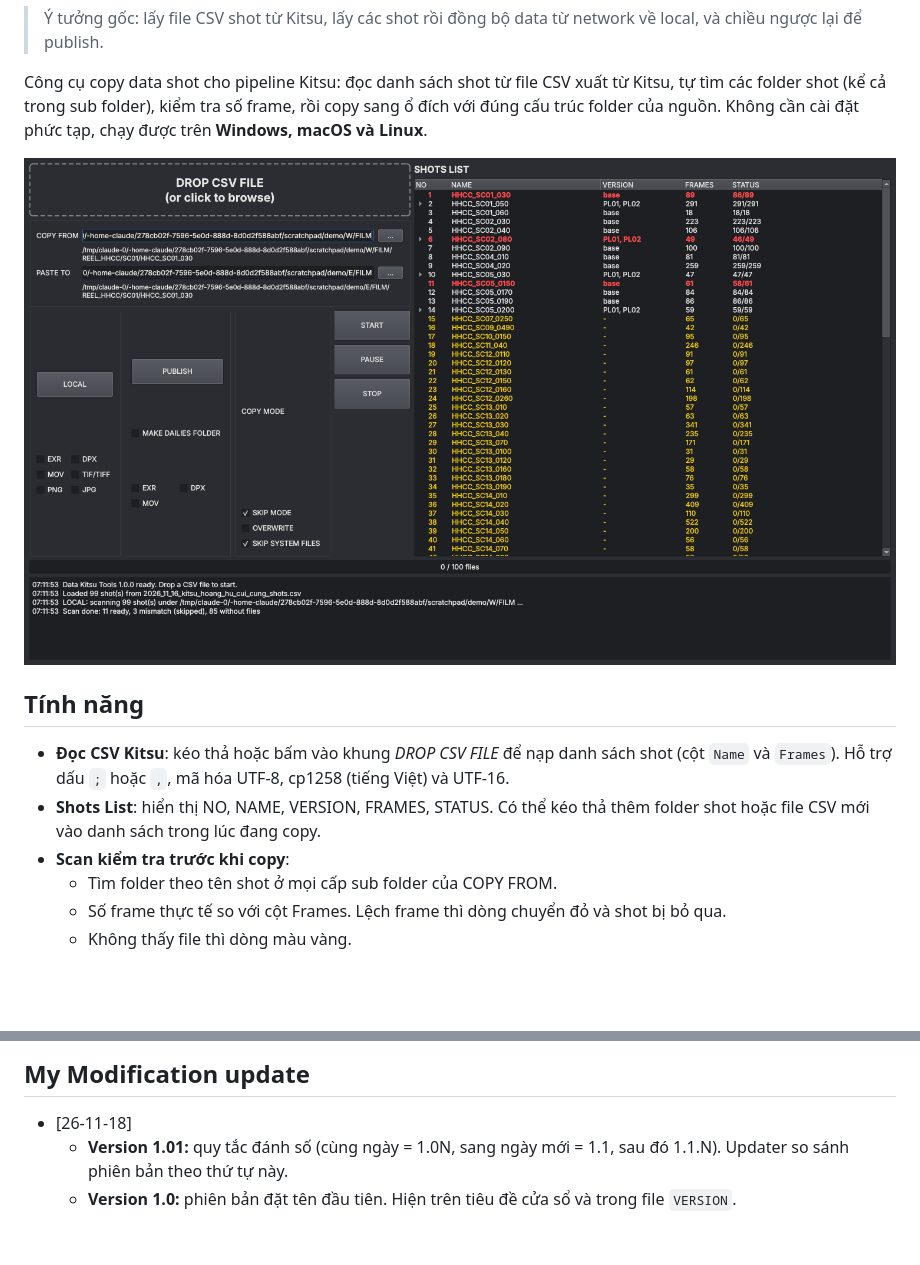
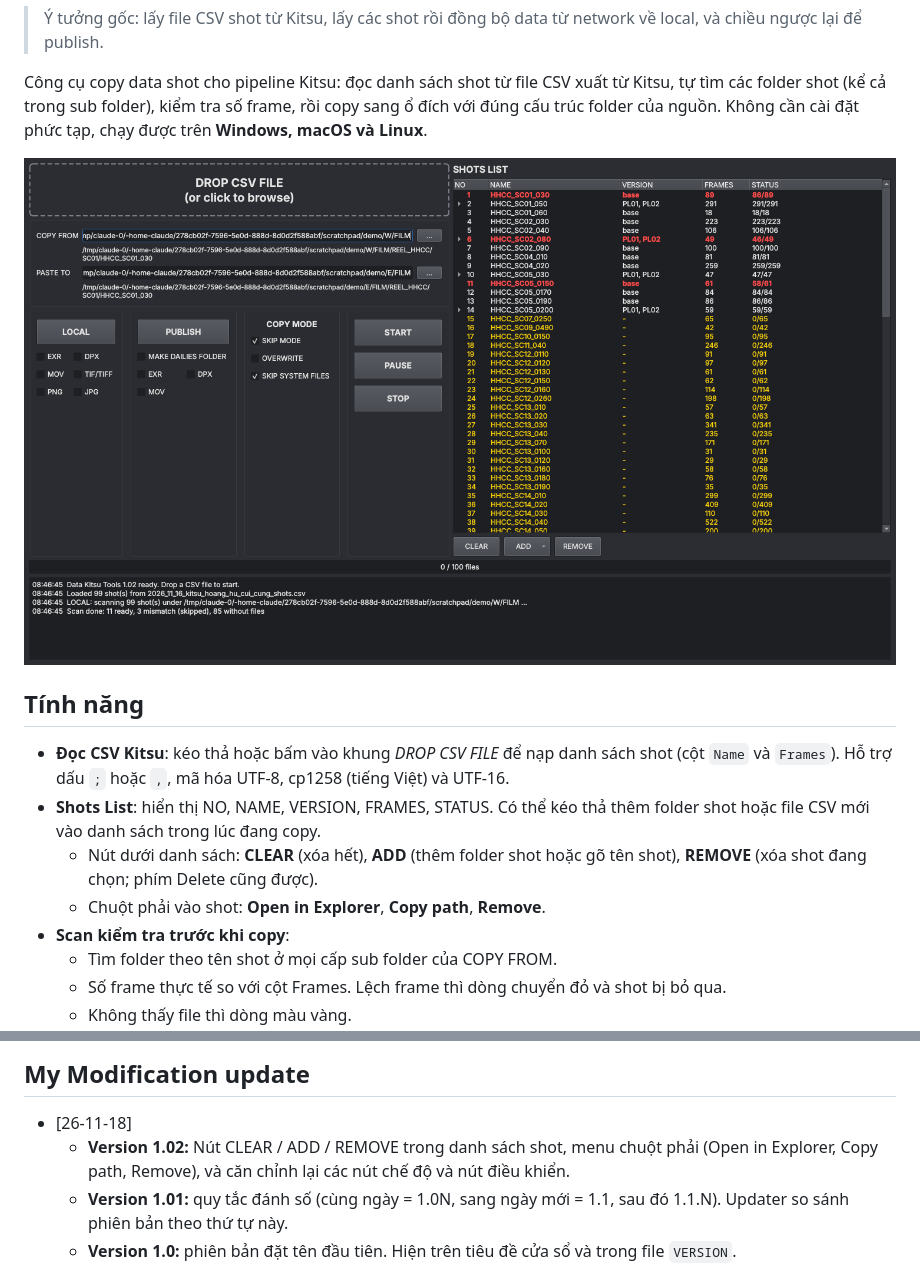
Before and after one commit to thomasthinhvu/data-kitsu-tools, a Markdown page: README.vi.md, 2 parts joined by grey strips. Drawn GitHub-style; pictures changed too: assets/screenshot.png; blank space fills up the shorter version.

Commit message:
Version 1.02: shot list buttons, context menu, aligned controls
Co-Authored-By: Claude Haiku 5.5 <noreply@anthropic.com>
Claude-Session: https://claude.ai/code/session_011SLvPhLiND6NqdJ4XBPJJz

```diff
--- a/README.vi.md
+++ b/README.vi.md
@@ -15,6 +15,8 @@ với đúng cấu trúc folder của nguồn. Không cần cài đặt phức t
 - **Đọc CSV Kitsu**: kéo thả hoặc bấm vào khung *DROP CSV FILE* để nạp danh sách shot (cột `Name` và `Frames`).
   Hỗ trợ dấu `;` hoặc `,`, mã hóa UTF-8, cp1258 (tiếng Việt) và UTF-16.
 - **Shots List**: hiển thị NO, NAME, VERSION, FRAMES, STATUS. Có thể kéo thả thêm folder shot hoặc file CSV mới vào danh sách trong lúc đang copy.
+  - Nút dưới danh sách: **CLEAR** (xóa hết), **ADD** (thêm folder shot hoặc gõ tên shot), **REMOVE** (xóa shot đang chọn; phím Delete cũng được).
+  - Chuột phải vào shot: **Open in Explorer**, **Copy path**, **Remove**.
 - **Scan kiểm tra trước khi copy**:
   - Tìm folder theo tên shot ở mọi cấp sub folder của COPY FROM.
   - Số frame thực tế so với cột Frames. Lệch frame thì dòng chuyển đỏ và shot bị bỏ qua.
@@ -95,6 +97,7 @@ python3 data_kitsu_tools.py
 ## My Modification update
 
 - [26-11-18]
+  - **Version 1.02:** Nút CLEAR / ADD / REMOVE trong danh sách shot, menu chuột phải (Open in Explorer, Copy path, Remove), và căn chỉnh lại các nút chế độ và nút điều khiển.
   - **Version 1.01:** quy tắc đánh số (cùng ngày = 1.0N, sang ngày mới = 1.1, sau đó 1.1.N). Updater so sánh phiên bản theo thứ tự này.
   - **Version 1.0:** phiên bản đặt tên đầu tiên. Hiện trên tiêu đề cửa sổ và trong file `VERSION`.
   - **Updater:** `updater.py` kiểm tra GitHub mỗi lần mở và hiện thông báo cập nhật. Trả lời `y` để cập nhật bản mới nhất từ GitHub (git pull, hoặc tải zip nếu thư mục không phải git clone). Dùng `--no-update` để bỏ qua kiểm tra.
```
Also changed, not shown: README.md (+3 -0 lines), 2 other files.
